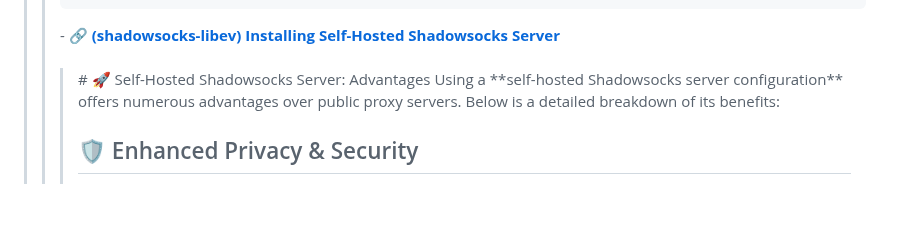
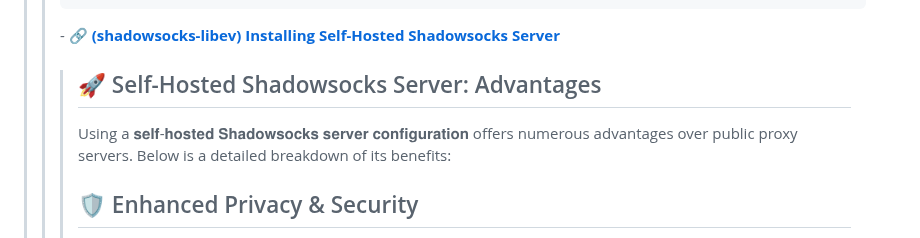
Before and after one commit to michele-tn/michele-tn, a Markdown page: README.md, the part around the change. Rendered like a GitHub page; folded sections open; blank space fills up the shorter version.

```diff
--- a/README.md
+++ b/README.md
@@ -40,9 +40,8 @@ footprint   (several   megabytes)    for
 thousands of  connections. This  port is
 maintained by <a href="https://github.com/madeye">@madeye.</a>
 </pre>
-- 🔗 <b><a href="https://gist.github.com/zhiguangwang/7018fbc0a38a5b663868">(shadowsocks-libev) Installing Self-Hosted Shadowsocks Server</a></b><br/><br/>
-  <blockquote># 🚀 Self-Hosted Shadowsocks Server: Advantages
-Using a **self-hosted Shadowsocks server configuration** offers numerous advantages over public proxy servers. Below is a detailed breakdown of its benefits:
+- 🔗 <b><a href="https://gist.github.com/zhiguangwang/7018fbc0a38a5b663868">(shadowsocks-libev) Installing Self-Hosted Shadowsocks Server</a></b><br/><blockquote> <h2>🚀 Self-Hosted Shadowsocks Server: Advantages</h2>
+Using a 𝐬𝐞𝐥𝐟-𝐡𝐨𝐬𝐭𝐞𝐝 𝐒𝐡𝐚𝐝𝐨𝐰𝐬𝐨𝐜𝐤𝐬 𝐬𝐞𝐫𝐯𝐞𝐫 𝐜𝐨𝐧𝐟𝐢𝐠𝐮𝐫𝐚𝐭𝐢𝐨𝐧 offers numerous advantages over public proxy servers. Below is a detailed breakdown of its benefits:
 
 ## 🛡️ Enhanced Privacy & Security
 - **Advanced Encryption**: Your traffic is encrypted, protecting data from interception and censorship.
```
